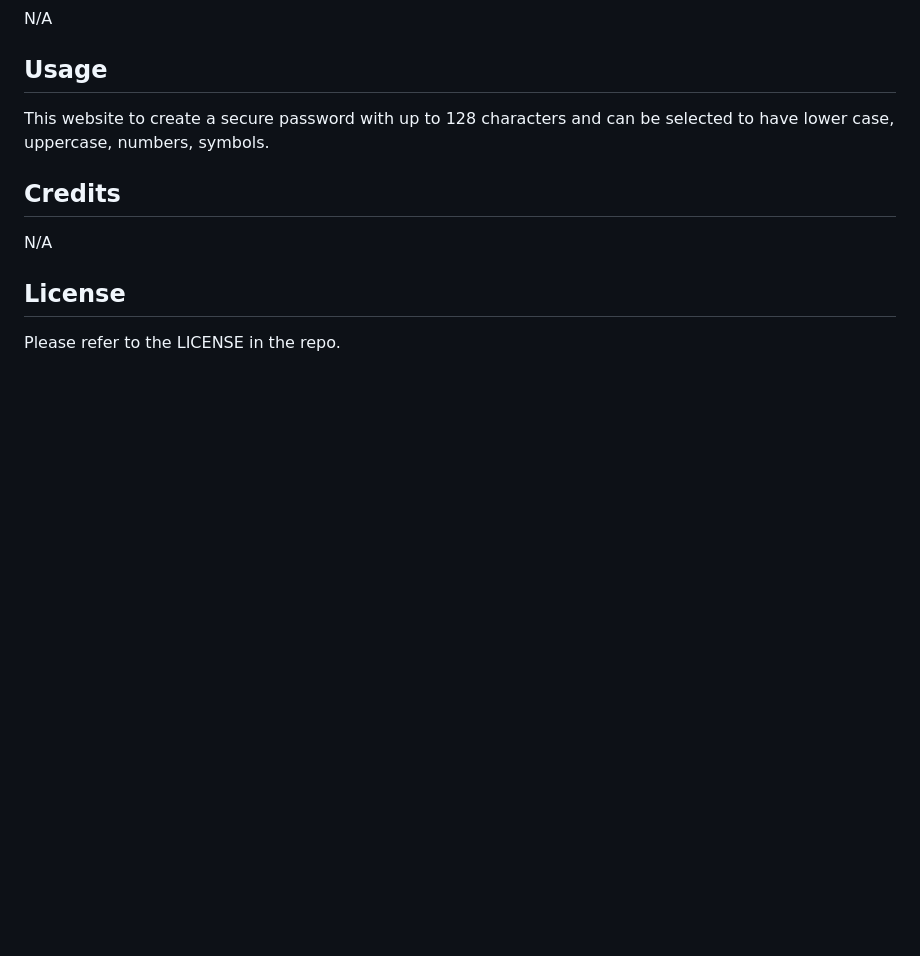
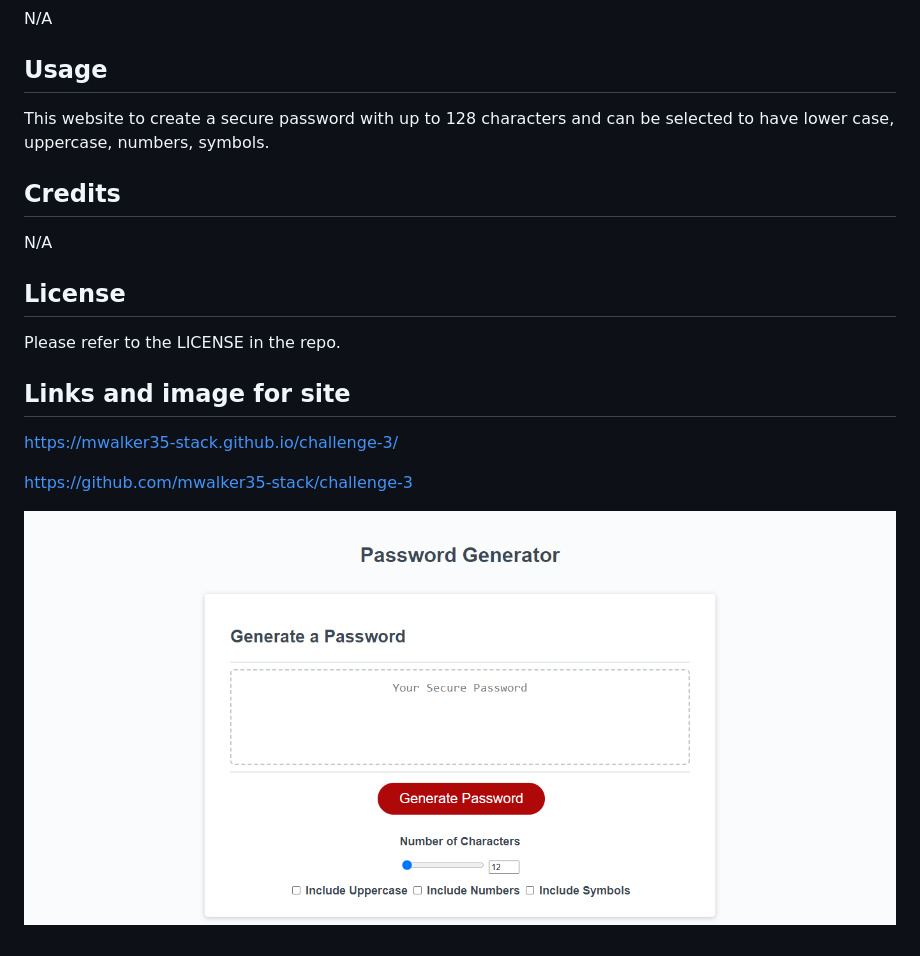
Before and after one commit to mwalker35-stack/Password-Generator, a Markdown page: README.md, the part around the change. Drawn GitHub-style; pictures changed too: Assets/pagephoto3.png (added); blank space fills up the shorter version.

Commit message:
update readme with links and image of site

```diff
--- a/README.md
+++ b/README.md
@@ -19,3 +19,11 @@ N/A
 ## License
 
 Please refer to the LICENSE in the repo.
+
+
+## Links and image for site
+https://mwalker35-stack.github.io/challenge-3/
+
+https://github.com/mwalker35-stack/challenge-3
+
+![mocke up](./Assets/pagephoto3.png)
```
